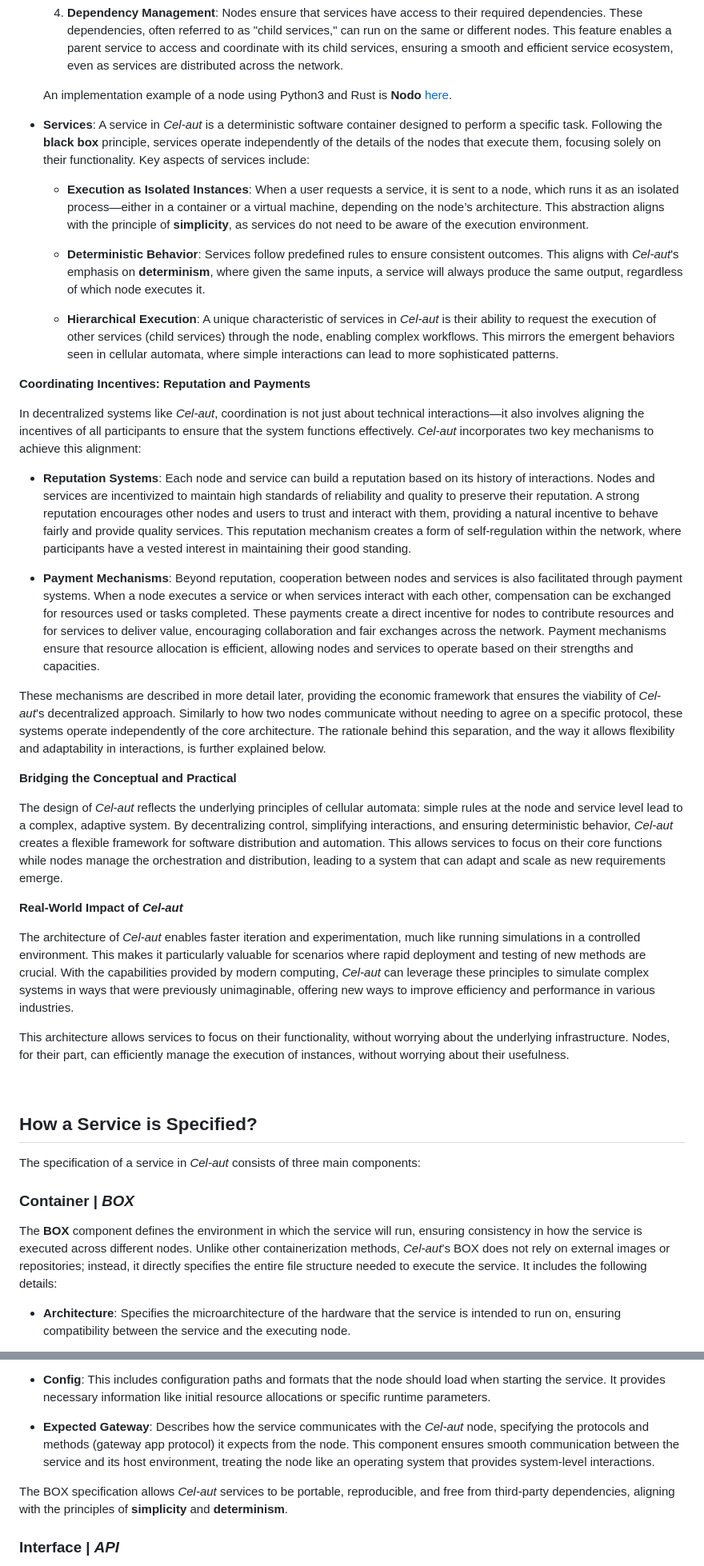
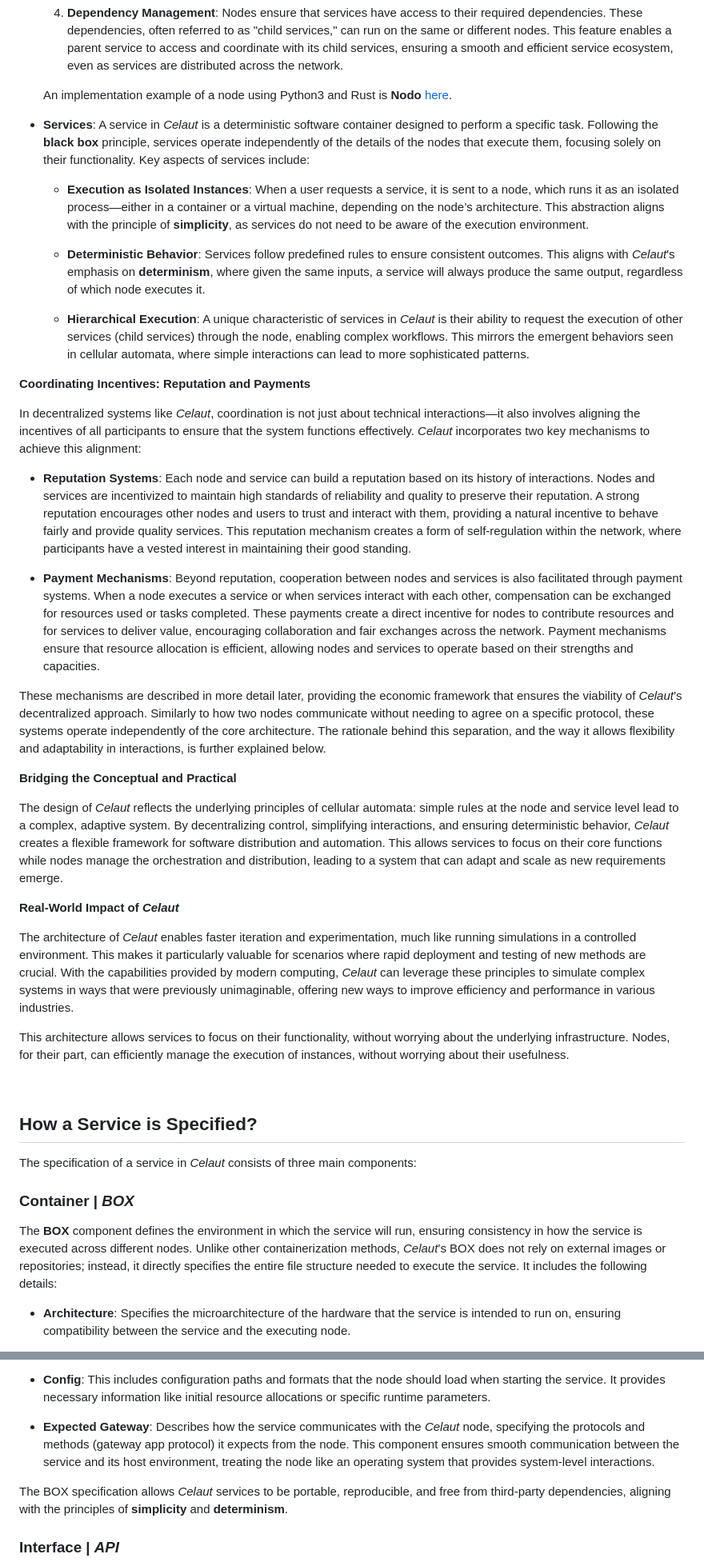
Before and after one commit to celaut-project/celaut-architecture, a Markdown page: README.md, 2 parts joined by grey strips. Shown at 80% size. GitHub-like rendering.

```diff
--- a/README.md
+++ b/README.md
@@ -35,16 +35,16 @@ In the 1940s, mathematician John von Neumann, in collaboration with Stanislaw Ul
 
 - **Services**:
-    A service in *Cel-aut* is a deterministic software container designed to perform a specific task. Following the **black box** principle, services operate independently of the details of the nodes that execute them, focusing solely on their functionality. Key aspects of services include:
+    A service in *Celaut* is a deterministic software container designed to perform a specific task. Following the **black box** principle, services operate independently of the details of the nodes that execute them, focusing solely on their functionality. Key aspects of services include:
 
     - **Execution as Isolated Instances**: When a user requests a service, it is sent to a node, which runs it as an isolated process—either in a container or a virtual machine, depending on the node’s architecture. This abstraction aligns with the principle of **simplicity**, as services do not need to be aware of the execution environment.
 
-    - **Deterministic Behavior**: Services follow predefined rules to ensure consistent outcomes. This aligns with *Cel-aut*'s emphasis on **determinism**, where given the same inputs, a service will always produce the same output, regardless of which node executes it.
+    - **Deterministic Behavior**: Services follow predefined rules to ensure consistent outcomes. This aligns with *Celaut*'s emphasis on **determinism**, where given the same inputs, a service will always produce the same output, regardless of which node executes it.
 
-    - **Hierarchical Execution**: A unique characteristic of services in *Cel-aut* is their ability to request the execution of other services (child services) through the node, enabling complex workflows. This mirrors the emergent behaviors seen in cellular automata, where simple interactions can lead to more sophisticated patterns.
+    - **Hierarchical Execution**: A unique characteristic of services in *Celaut* is their ability to request the execution of other services (child services) through the node, enabling complex workflows. This mirrors the emergent behaviors seen in cellular automata, where simple interactions can lead to more sophisticated patterns.
 
 **Coordinating Incentives: Reputation and Payments**
 
-In decentralized systems like *Cel-aut*, coordination is not just about technical interactions—it also involves aligning the incentives of all participants to ensure that the system functions effectively. *Cel-aut* incorporates two key mechanisms to achieve this alignment:
+In decentralized systems like *Celaut*, coordination is not just about technical interactions—it also involves aligning the incentives of all participants to ensure that the system functions effectively. *Celaut* incorporates two key mechanisms to achieve this alignment:
 
 - **Reputation Systems**:
     Each node and service can build a reputation based on its history of interactions. Nodes and services are incentivized to maintain high standards of reliability and quality to preserve their reputation. A strong reputation encourages other nodes and users to trust and interact with them, providing a natural incentive to behave fairly and provide quality services. This reputation mechanism creates a form of self-regulation within the network, where participants have a vested interest in maintaining their good standing.
@@ -52,15 +52,15 @@ In decentralized systems like *Cel-aut*, coordination is not just about technica
 - **Payment Mechanisms**:
     Beyond reputation, cooperation between nodes and services is also facilitated through payment systems. When a node executes a service or when services interact with each other, compensation can be exchanged for resources used or tasks completed. These payments create a direct incentive for nodes to contribute resources and for services to deliver value, encouraging collaboration and fair exchanges across the network. Payment mechanisms ensure that resource allocation is efficient, allowing nodes and services to operate based on their strengths and capacities.
 
-These mechanisms are described in more detail later, providing the economic framework that ensures the viability of *Cel-aut*’s decentralized approach. Similarly to how two nodes communicate without needing to agree on a specific protocol, these systems operate independently of the core architecture. The rationale behind this separation, and the way it allows flexibility and adaptability in interactions, is further explained below.
+These mechanisms are described in more detail later, providing the economic framework that ensures the viability of *Celaut*’s decentralized approach. Similarly to how two nodes communicate without needing to agree on a specific protocol, these systems operate independently of the core architecture. The rationale behind this separation, and the way it allows flexibility and adaptability in interactions, is further explained below.
 
 **Bridging the Conceptual and Practical**
 
-The design of *Cel-aut* reflects the underlying principles of cellular automata: simple rules at the node and service level lead to a complex, adaptive system. By decentralizing control, simplifying interactions, and ensuring deterministic behavior, *Cel-aut* creates a flexible framework for software distribution and automation. This allows services to focus on their core functions while nodes manage the orchestration and distribution, leading to a system that can adapt and scale as new requirements emerge.
+The design of *Celaut* reflects the underlying principles of cellular automata: simple rules at the node and service level lead to a complex, adaptive system. By decentralizing control, simplifying interactions, and ensuring deterministic behavior, *Celaut* creates a flexible framework for software distribution and automation. This allows services to focus on their core functions while nodes manage the orchestration and distribution, leading to a system that can adapt and scale as new requirements emerge.
 
-**Real-World Impact of *Cel-aut***
+**Real-World Impact of *Celaut***
 
-The architecture of *Cel-aut* enables faster iteration and experimentation, much like running simulations in a controlled environment. This makes it particularly valuable for scenarios where rapid deployment and testing of new methods are crucial. With the capabilities provided by modern computing, *Cel-aut* can leverage these principles to simulate complex systems in ways that were previously unimaginable, offering new ways to improve efficiency and performance in various industries.
+The architecture of *Celaut* enables faster iteration and experimentation, much like running simulations in a controlled environment. This makes it particularly valuable for scenarios where rapid deployment and testing of new methods are crucial. With the capabilities provided by modern computing, *Celaut* can leverage these principles to simulate complex systems in ways that were previously unimaginable, offering new ways to improve efficiency and performance in various industries.
 
 This architecture allows services to focus on their functionality, without worrying about the underlying infrastructure. Nodes, for their part, can efficiently manage the execution of instances, without worrying about their usefulness.
 
@@ -69,10 +69,10 @@ This architecture allows services to focus on their functionality, without worry
 
 ## How a Service is Specified?
 
-The specification of a service in *Cel-aut* consists of three main components:
+The specification of a service in *Celaut* consists of three main components:
 
 ### Container | *BOX*
-The **BOX** component defines the environment in which the service will run, ensuring consistency in how the service is executed across different nodes. Unlike other containerization methods, *Cel-aut*’s BOX does not rely on external images or repositories; instead, it directly specifies the entire file structure needed to execute the service. It includes the following details:
+The **BOX** component defines the environment in which the service will run, ensuring consistency in how the service is executed across different nodes. Unlike other containerization methods, *Celaut*’s BOX does not rely on external images or repositories; instead, it directly specifies the entire file structure needed to execute the service. It includes the following details:
 
 - **Architecture**: Specifies the microarchitecture of the hardware that the service is intended to run on, ensuring compatibility between the service and the executing node.
 
@@ -86,9 +86,9 @@ The **BOX** component defines the environment in which the service will run, ens
 
 - **Config**: This includes configuration paths and formats that the node should load when starting the service. It provides necessary information like initial resource allocations or specific runtime parameters.
 
-- **Expected Gateway**: Describes how the service communicates with the *Cel-aut* node, specifying the protocols and methods (gateway app protocol) it expects from the node. This component ensures smooth communication between the service and its host environment, treating the node like an operating system that provides system-level interactions.
+- **Expected Gateway**: Describes how the service communicates with the *Celaut* node, specifying the protocols and methods (gateway app protocol) it expects from the node. This component ensures smooth communication between the service and its host environment, treating the node like an operating system that provides system-level interactions.
 
-The BOX specification allows *Cel-aut* services to be portable, reproducible, and free from third-party dependencies, aligning with the principles of **simplicity** and **determinism**.
+The BOX specification allows *Celaut* services to be portable, reproducible, and free from third-party dependencies, aligning with the principles of **simplicity** and **determinism**.
 
 ### Interface | *API*
 The **API** component defines how clients and other services can interact with a service, specifying the protocols, endpoints, and methods through which data is exchanged. It includes the following elements:
```
Also changed, not shown: other parts of README.md (+26 -26 lines).
